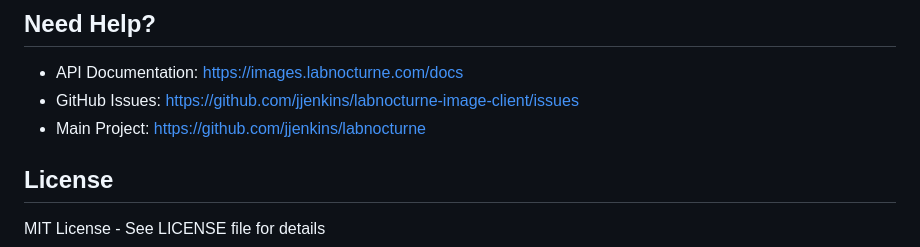
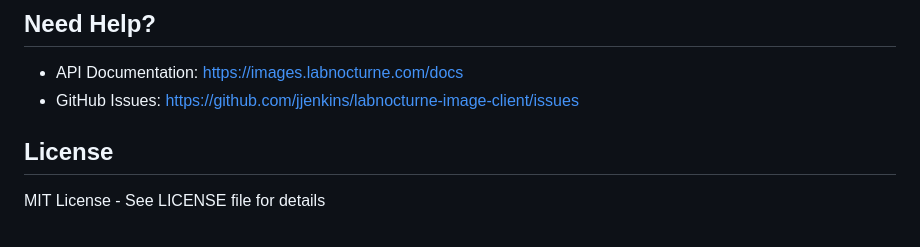
Before and after one commit to jjenkins/labnocturne-image-client, a Markdown page: README.md, the part around the change. Drawn GitHub-style.

```diff
--- a/README.md
+++ b/README.md
@@ -170,7 +170,6 @@ Supported image formats:
 
 - API Documentation: https://images.labnocturne.com/docs
 - GitHub Issues: https://github.com/jjenkins/labnocturne-image-client/issues
-- Main Project: https://github.com/jjenkins/labnocturne
 
 ## License
 
```
